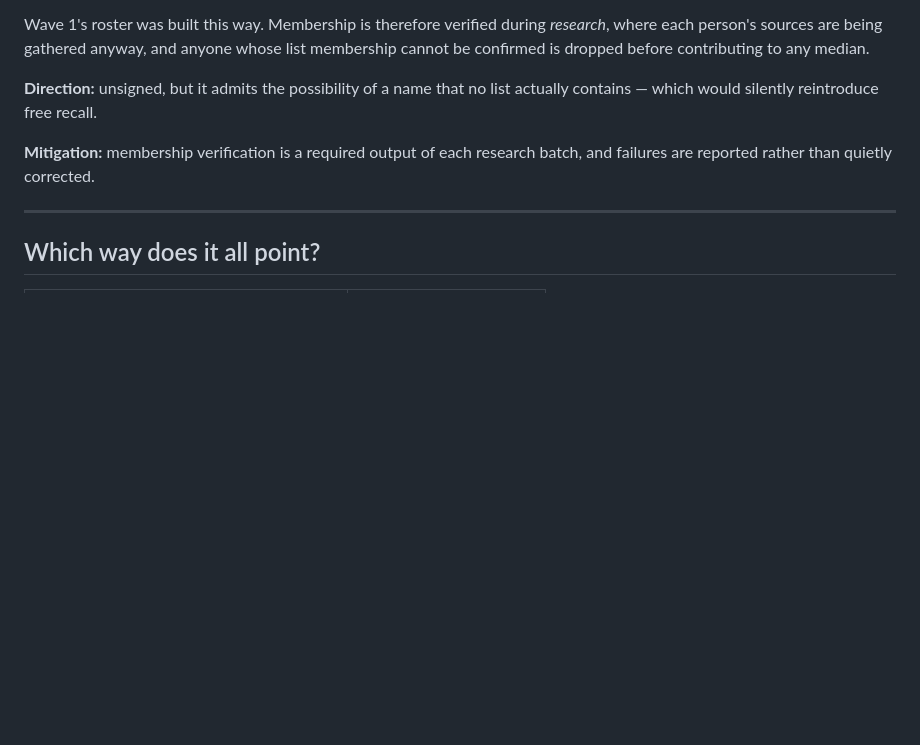
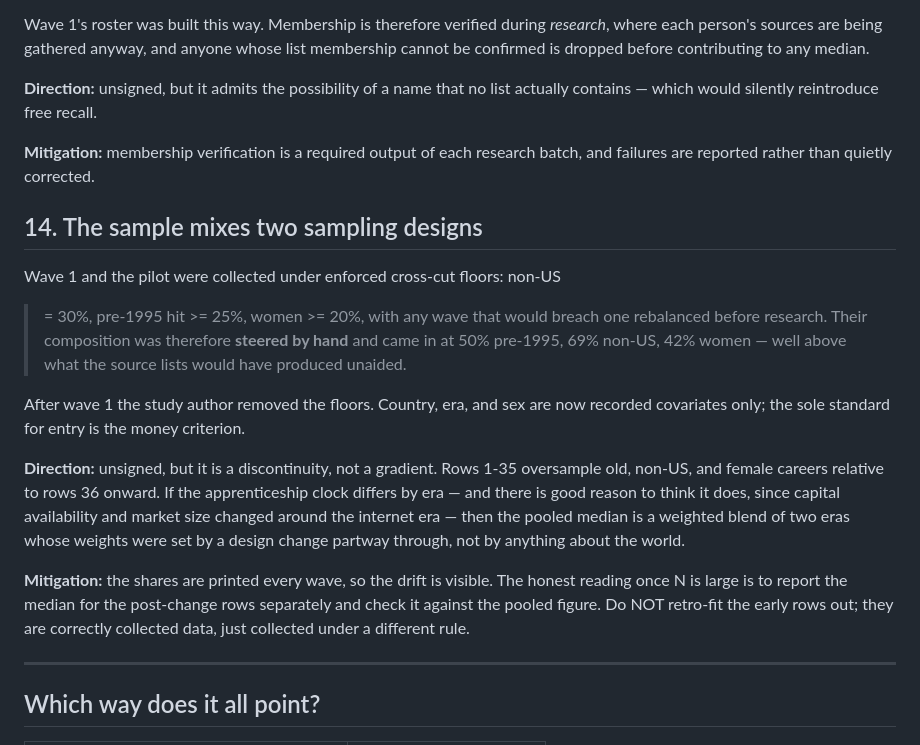
Before and after one commit to sgjlee0520/trajectories, a Markdown page: docs/BIASES.md, the part around the change. Drawn GitHub-style; blank space fills up the shorter version.

```diff
--- a/docs/BIASES.md
+++ b/docs/BIASES.md
@@ -288,6 +288,30 @@ actually contains — which would silently reintroduce free recall.
 **Mitigation:** membership verification is a required output of each research
 batch, and failures are reported rather than quietly corrected.
 
+## 14. The sample mixes two sampling designs
+
+Wave 1 and the pilot were collected under enforced cross-cut floors: non-US
+>= 30%, pre-1995 hit >= 25%, women >= 20%, with any wave that would breach one
+rebalanced before research. Their composition was therefore **steered by hand**
+and came in at 50% pre-1995, 69% non-US, 42% women — well above what the source
+lists would have produced unaided.
+
+After wave 1 the study author removed the floors. Country, era, and sex are now
+recorded covariates only; the sole standard for entry is the money criterion.
+
+**Direction:** unsigned, but it is a discontinuity, not a gradient. Rows 1-35
+oversample old, non-US, and female careers relative to rows 36 onward. If the
+apprenticeship clock differs by era — and there is good reason to think it
+does, since capital availability and market size changed around the internet
+era — then the pooled median is a weighted blend of two eras whose weights were
+set by a design change partway through, not by anything about the world.
+
+**Mitigation:** the shares are printed every wave, so the drift is visible. The
+honest reading once N is large is to report the median for the post-change rows
+separately and check it against the pooled figure. Do NOT retro-fit the early
+rows out; they are correctly collected data, just collected under a different
+rule.
+
 ---
 
 ## Which way does it all point?
```
Also changed, not shown: docs/superpowers/RUNBOOK.md (+5 -3 lines), frame.md (+35 -7 lines).
